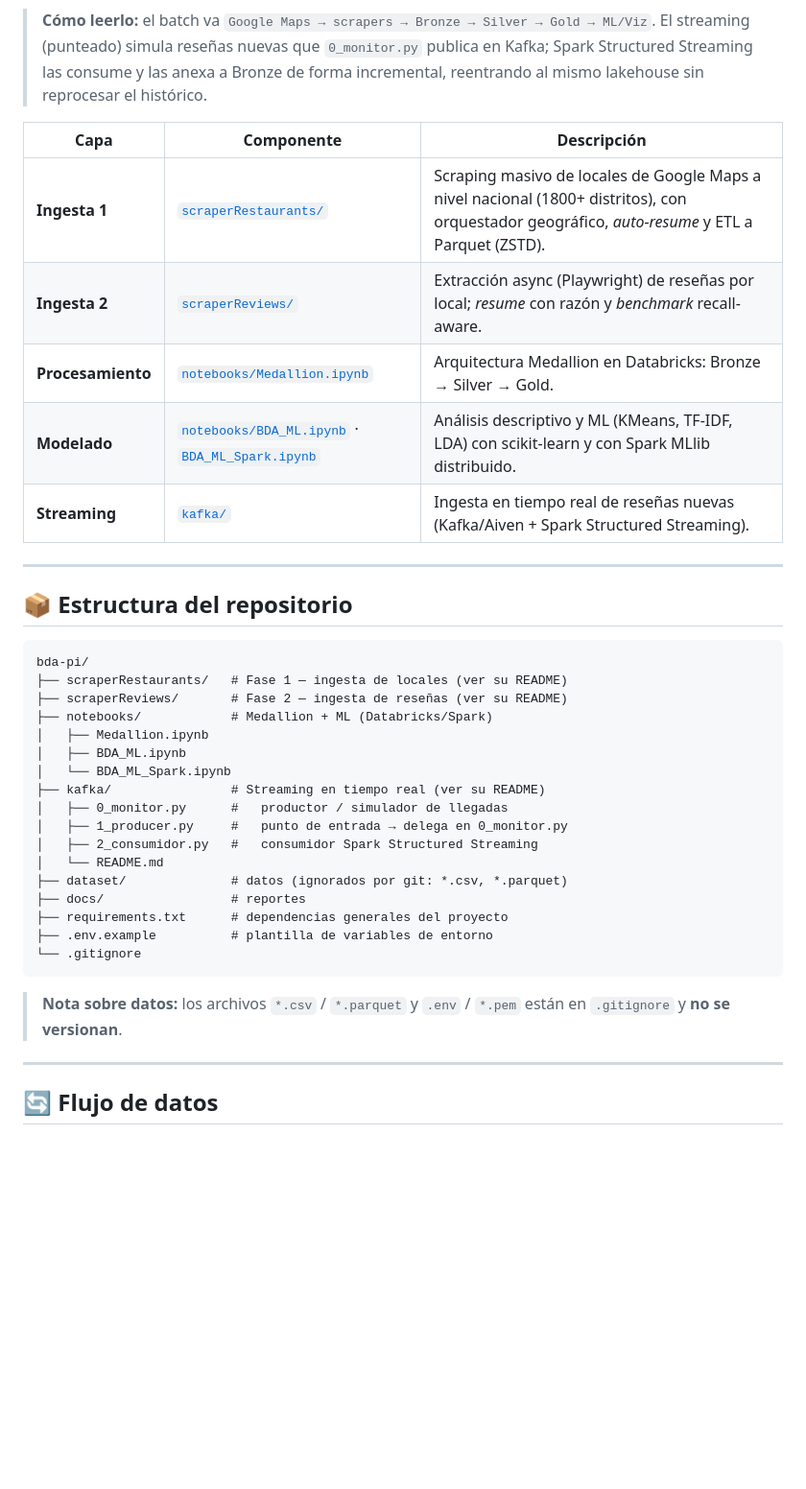
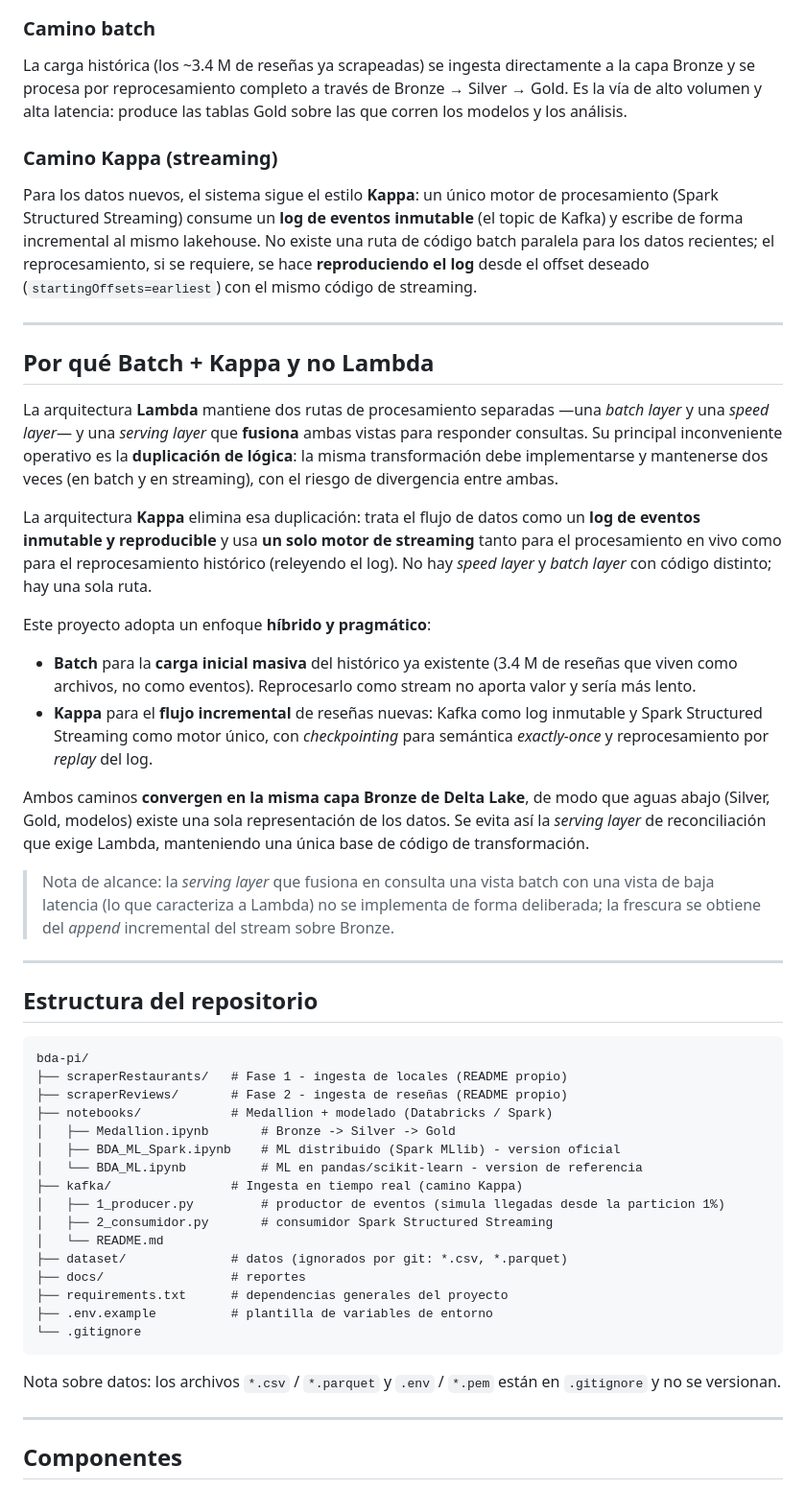
Before and after one commit to fabrizziomcl/bda-pi, a Markdown page: README.md, the part around one of its changes. Shown at 96% size. Drawn GitHub-style; blank space fills up the shorter version.

Commit message:
chore: update README.md

````diff
--- a/README.md
+++ b/README.md
@@ -65,34 +64,69 @@ flowchart TB
 ```
 
-> **Cómo leerlo:** el batch va `Google Maps → scrapers → Bronze → Silver → Gold → ML/Viz`.
-> El streaming (punteado) simula reseñas nuevas que `0_monitor.py` publica en Kafka;
-> Spark Structured Streaming las consume y las anexa a Bronze de forma incremental,
-> reentrando al mismo lakehouse sin reprocesar el histórico.
+### Camino batch
 
-| Capa | Componente | Descripción |
-|---|---|---|
-| **Ingesta 1** | [`scraperRestaurants/`](scraperRestaurants/) | Scraping masivo de locales de Google Maps a nivel nacional (1800+ distritos), con orquestador geográfico, *auto-resume* y ETL a Parquet (ZSTD). |
-| **Ingesta 2** | [`scraperReviews/`](scraperReviews/) | Extracción async (Playwright) de reseñas por local; *resume* con razón y *benchmark* recall-aware. |
-| **Procesamiento** | [`notebooks/Medallion.ipynb`](notebooks/) | Arquitectura Medallion en Databricks: Bronze → Silver → Gold. |
-| **Modelado** | [`notebooks/BDA_ML.ipynb`](notebooks/) · [`BDA_ML_Spark.ipynb`](notebooks/) | Análisis descriptivo y ML (KMeans, TF-IDF, LDA) con scikit-learn y con Spark MLlib distribuido. |
-| **Streaming** | [`kafka/`](kafka/) | Ingesta en tiempo real de reseñas nuevas (Kafka/Aiven + Spark Structured Streaming). |
+La carga histórica (los ~3.4 M de reseñas ya scrapeadas) se ingesta directamente a la
+capa Bronze y se procesa por reprocesamiento completo a través de Bronze → Silver →
+Gold. Es la vía de alto volumen y alta latencia: produce las tablas Gold sobre las que
+corren los modelos y los análisis.
+
+### Camino Kappa (streaming)
+
+Para los datos nuevos, el sistema sigue el estilo **Kappa**: un único motor de
+procesamiento (Spark Structured Streaming) consume un **log de eventos inmutable**
+(el topic de Kafka) y escribe de forma incremental al mismo lakehouse. No existe una
+ruta de código batch paralela para los datos recientes; el reprocesamiento, si se
+requiere, se hace **reproduciendo el log** desde el offset deseado
+(`startingOffsets=earliest`) con el mismo código de streaming.
 
 ---
 
-## 📦 Estructura del repositorio
+## Por qué Batch + Kappa y no Lambda
+
+La arquitectura **Lambda** mantiene dos rutas de procesamiento separadas —una *batch
+layer* y una *speed layer*— y una *serving layer* que **fusiona** ambas vistas para
+responder consultas. Su principal inconveniente operativo es la **duplicación de
+lógica**: la misma transformación debe implementarse y mantenerse dos veces (en batch
+y en streaming), con el riesgo de divergencia entre ambas.
+
+La arquitectura **Kappa** elimina esa duplicación: trata el flujo de datos como un
+**log de eventos inmutable y reproducible** y usa **un solo motor de streaming** tanto
+para el procesamiento en vivo como para el reprocesamiento histórico (releyendo el
+log). No hay *speed layer* y *batch layer* con código distinto; hay una sola ruta.
+
+Este proyecto adopta un enfoque **híbrido y pragmático**:
+
+- **Batch** para la **carga inicial masiva** del histórico ya existente (3.4 M de
+  reseñas que viven como archivos, no como eventos). Reprocesarlo como stream no aporta
+  valor y sería más lento.
+- **Kappa** para el **flujo incremental** de reseñas nuevas: Kafka como log inmutable y
+  Spark Structured Streaming como motor único, con *checkpointing* para semántica
+  *exactly-once* y reprocesamiento por *replay* del log.
+
+Ambos caminos **convergen en la misma capa Bronze de Delta Lake**, de modo que aguas
+abajo (Silver, Gold, modelos) existe una sola representación de los datos. Se evita así
+la *serving layer* de reconciliación que exige Lambda, manteniendo una única base de
+código de transformación.
+
+> Nota de alcance: la *serving layer* que fusiona en consulta una vista batch con una
+> vista de baja latencia (lo que caracteriza a Lambda) no se implementa de forma
+> deliberada; la frescura se obtiene del *append* incremental del stream sobre Bronze.
+
+---
+
+## Estructura del repositorio
 
 ```
 bda-pi/
-├── scraperRestaurants/   # Fase 1 — ingesta de locales (ver su README)
-├── scraperReviews/       # Fase 2 — ingesta de reseñas (ver su README)
-├── notebooks/            # Medallion + ML (Databricks/Spark)
-│   ├── Medallion.ipynb
-│   ├── BDA_ML.ipynb
-│   └── BDA_ML_Spark.ipynb
-├── kafka/                # Streaming en tiempo real (ver su README)
-│   ├── 0_monitor.py      #   productor / simulador de llegadas
-│   ├── 1_producer.py     #   punto de entrada → delega en 0_monitor.py
-│   ├── 2_consumidor.py   #   consumidor Spark Structured Streaming
+├── scraperRestaurants/   # Fase 1 - ingesta de locales (README propio)
+├── scraperReviews/       # Fase 2 - ingesta de reseñas (README propio)
+├── notebooks/            # Medallion + modelado (Databricks / Spark)
+│   ├── Medallion.ipynb       # Bronze -> Silver -> Gold
+│   ├── BDA_ML_Spark.ipynb    # ML distribuido (Spark MLlib) - version oficial
+│   └── BDA_ML.ipynb          # ML en pandas/scikit-learn - version de referencia
+├── kafka/                # Ingesta en tiempo real (camino Kappa)
+│   ├── 1_producer.py         # productor de eventos (simula llegadas desde la particion 1%)
+│   ├── 2_consumidor.py       # consumidor Spark Structured Streaming
 │   └── README.md
 ├── dataset/              # datos (ignorados por git: *.csv, *.parquet)
 ├── docs/                 # reportes
@@ -101,10 +135,10 @@ bda-pi/
 └── .gitignore
 ```
 
-> **Nota sobre datos:** los archivos `*.csv` / `*.parquet` y `.env` / `*.pem`
-> están en `.gitignore` y **no se versionan**.
+Nota sobre datos: los archivos `*.csv` / `*.parquet` y `.env` / `*.pem` están en
+`.gitignore` y no se versionan.
 
 ---
 
-## 🔄 Flujo de datos
+## Componentes
 
````
Also changed, not shown: other parts of README.md (+82 -69 lines).
